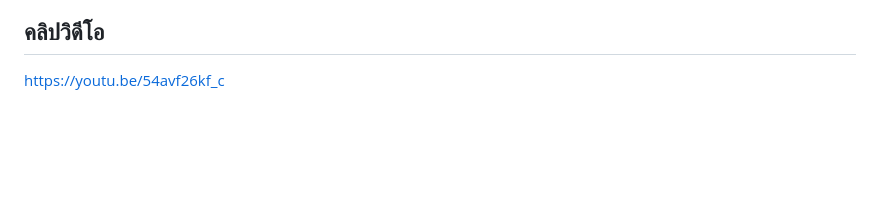
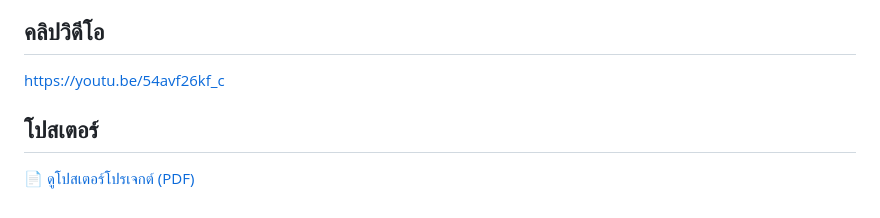
Before and after one commit to pp-uu-rr-ee/Physical-Keypad-Game, a Markdown page: README.md, the part around the change. GitHub-like rendering; blank space fills up the shorter version.

Commit message:
Add poster link to README
Co-Authored-By: Claude Opus 5.5 <noreply@anthropic.com>

```diff
--- a/README.md
+++ b/README.md
@@ -73,3 +73,7 @@ https://pp-uu-rr-ee.github.io/Physical-Keypad-Game/
 ## คลิปวิดีโอ
 
 https://youtu.be/54avf26kf_c
+
+## โปสเตอร์
+
+[📄 ดูโปสเตอร์โปรเจกต์ (PDF)](project_offbeat.pdf)
```
